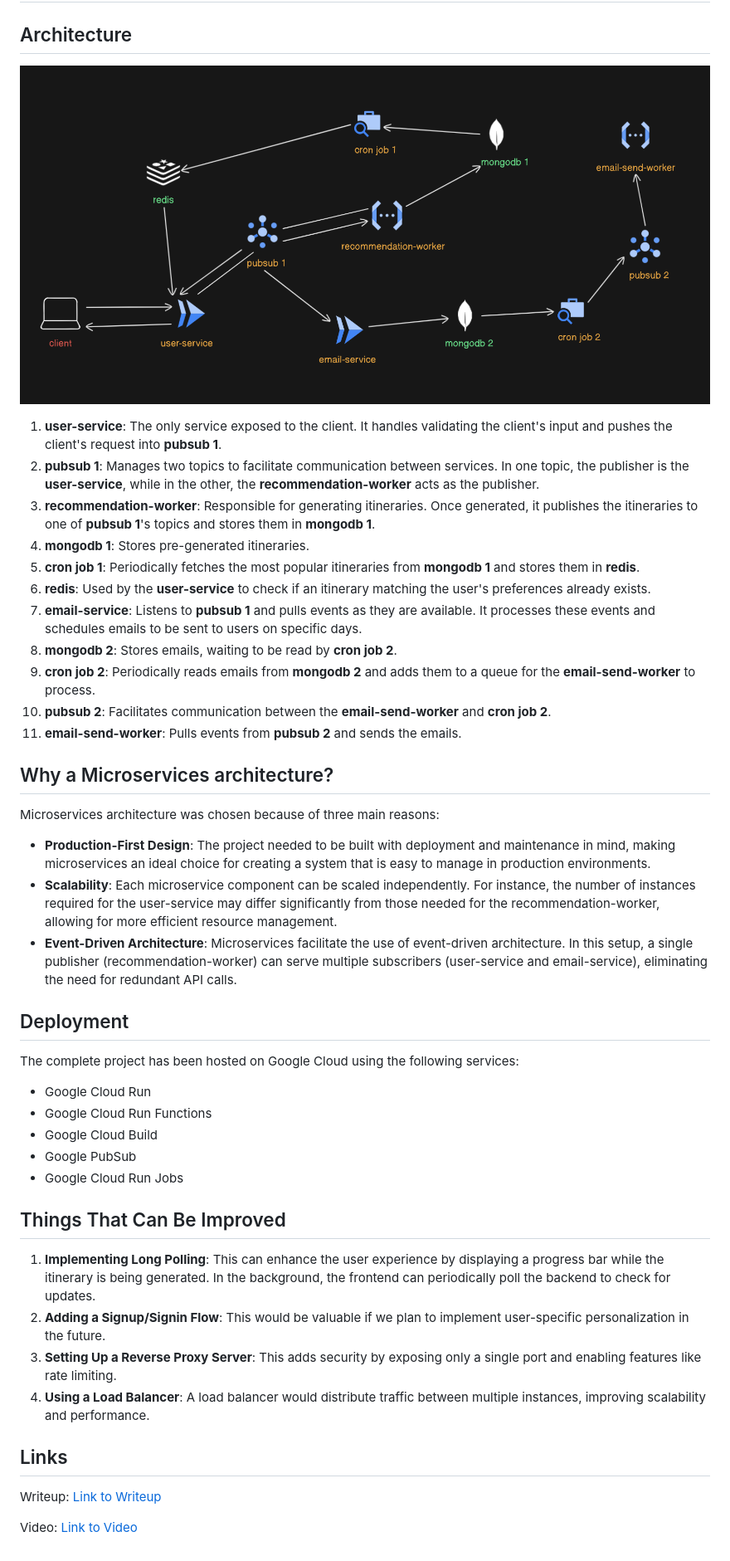
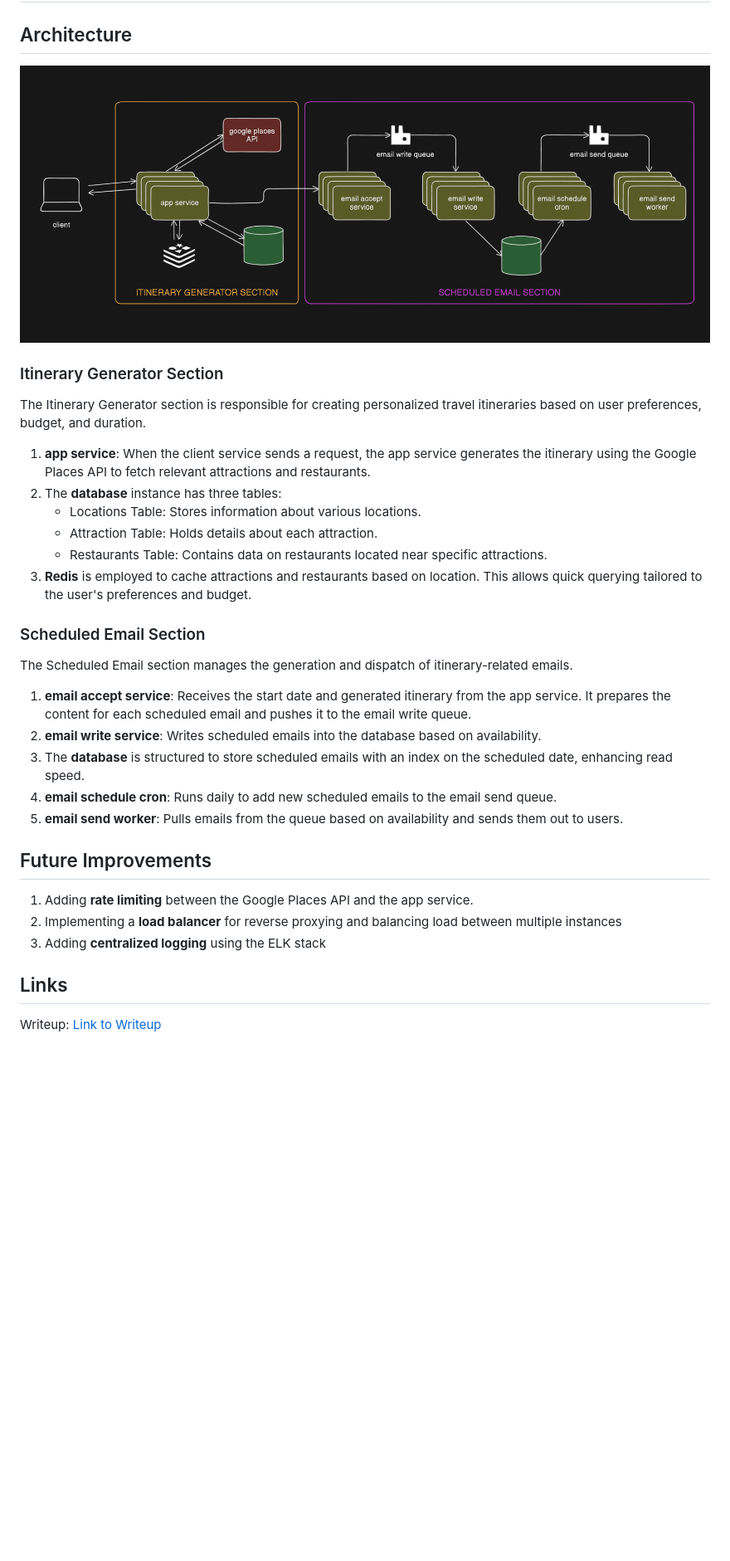
Before and after one commit to pranitmalhotra/Voyage, a Markdown page: README.md, the part around the change. Shown: that part at 83% size. Drawn GitHub-style; pictures changed too: assets/arch.png; blank space fills up the shorter version.

Commit message:
chore: minor changes to README.md

```diff
--- a/README.md
+++ b/README.md
@@ -3,40 +3,30 @@
 ## Architecture
 ![Architecture](https://github.com/pranitmalhotra/Voyage/blob/main/assets/arch.png)
 
-1. **user-service**: The only service exposed to the client. It handles validating the client's input and pushes the client's request into **pubsub 1**.
-2. **pubsub 1**: Manages two topics to facilitate communication between services. In one topic, the publisher is the **user-service**, while in the other, the **recommendation-worker** acts as the publisher.
-3. **recommendation-worker**: Responsible for generating itineraries. Once generated, it publishes the itineraries to one of **pubsub 1**'s topics and stores them in **mongodb 1**.
-4. **mongodb 1**: Stores pre-generated itineraries.
-5. **cron job 1**: Periodically fetches the most popular itineraries from **mongodb 1** and stores them in **redis**.
-6. **redis**: Used by the **user-service** to check if an itinerary matching the user's preferences already exists.
-7. **email-service**: Listens to **pubsub 1** and pulls events as they are available. It processes these events and schedules emails to be sent to users on specific days.
-8. **mongodb 2**: Stores emails, waiting to be read by **cron job 2**.
-9. **cron job 2**: Periodically reads emails from **mongodb 2** and adds them to a queue for the **email-send-worker** to process.
-10. **pubsub 2**: Facilitates communication between the **email-send-worker** and **cron job 2**.
-11. **email-send-worker**: Pulls events from **pubsub 2** and sends the emails.
+### Itinerary Generator Section
 
-## Why a Microservices architecture?
-Microservices architecture was chosen because of three main reasons:
-- **Production-First Design**: The project needed to be built with deployment and maintenance in mind, making microservices an ideal choice for creating a system that is easy to manage in production environments.
-- **Scalability**: Each microservice component can be scaled independently. For instance, the number of instances required for the user-service may differ significantly from those needed for the recommendation-worker, allowing for more efficient resource management.
-- **Event-Driven Architecture**: Microservices facilitate the use of event-driven architecture. In this setup, a single publisher (recommendation-worker) can serve multiple subscribers (user-service and email-service), eliminating the need for redundant API calls.
+The Itinerary Generator section is responsible for creating personalized travel itineraries based on user preferences, budget, and duration.
+1. **app service**: When the client service sends a request, the app service generates the itinerary using the Google Places API to fetch relevant attractions and restaurants.
+2. The **database** instance has three tables:
+   - Locations Table: Stores information about various locations.
+   - Attraction Table: Holds details about each attraction.
+   - Restaurants Table: Contains data on restaurants located near specific attractions.
+3. **Redis** is employed to cache attractions and restaurants based on location. This allows quick querying tailored to the user's preferences and budget.
 
-## Deployment
-The complete project has been hosted on Google Cloud using the following services:
-- Google Cloud Run
-- Google Cloud Run Functions
-- Google Cloud Build
-- Google PubSub
-- Google Cloud Run Jobs
+### Scheduled Email Section
 
-## Things That Can Be Improved
-1. **Implementing Long Polling**: This can enhance the user experience by displaying a progress bar while the itinerary is being generated. In the background, the frontend can periodically poll the backend to check for updates.
-2. **Adding a Signup/Signin Flow**: This would be valuable if we plan to implement user-specific personalization in the future.
-3. **Setting Up a Reverse Proxy Server**: This adds security by exposing only a single port and enabling features like rate limiting.
-4. **Using a Load Balancer**: A load balancer would distribute traffic between multiple instances, improving scalability and performance.
+The Scheduled Email section manages the generation and dispatch of itinerary-related emails.
+1. **email accept service**: Receives the start date and generated itinerary from the app service. It prepares the content for each scheduled email and pushes it to the email write queue.
+2. **email write service**: Writes scheduled emails into the database based on availability.
+3. The **database** is structured to store scheduled emails with an index on the scheduled date, enhancing read speed.
+4. **email schedule cron**: Runs daily to add new scheduled emails to the email send queue.
+5. **email send worker**: Pulls emails from the queue based on availability and sends them out to users.
+
+## Future Improvements
+1. Adding **rate limiting** between the Google Places API and the app service.
+2. Implementing a **load balancer** for reverse proxying and balancing load between multiple instances
+3. Adding **centralized logging** using the ELK stack
 
 ## Links
 
 Writeup: [Link to Writeup](https://docs.google.com/document/d/1ddGqoxPCg2mGAPmAHVdBwyy3xyzsbPpAmj71BWF22qE/edit#heading=h.mf7baygpiz8t)
-
-Video: [Link to Video](https://vimeo.com/1001941117)
```
